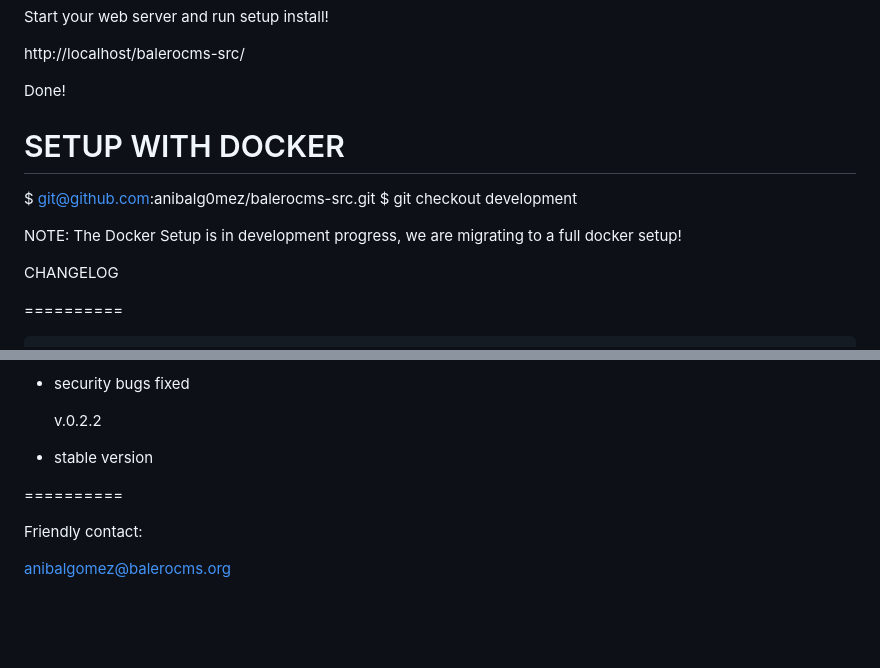
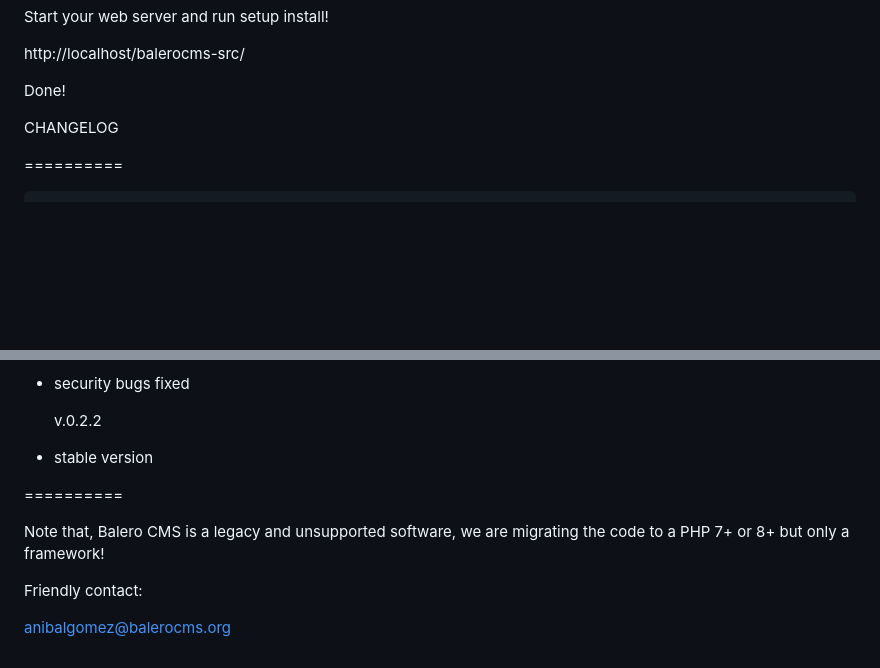
Before and after one commit to anibalg0mez/balerocms-src, a Markdown page: README.md, 2 parts joined by grey strips. Rendered like a GitHub page; blank space fills up the shorter version.

```diff
--- a/README.md
+++ b/README.md
@@ -17,14 +17,6 @@ Start your web server and run setup install!
 http://localhost/balerocms-src/
 
 Done!
-
-SETUP WITH DOCKER
-=================
-
-  $ git@github.com:anibalg0mez/balerocms-src.git
-  $ git checkout development
-
-NOTE: The Docker Setup is in development progress, we are migrating to a full docker setup!
 
 CHANGELOG
 
@@ -132,6 +124,8 @@ CHANGELOG
 
 ==========
 
+Note that, Balero CMS is a legacy and unsupported software, we are migrating the code to a PHP 7+ or 8+ but only a framework!
+
 Friendly contact:
 
 anibalgomez@balerocms.org
```
